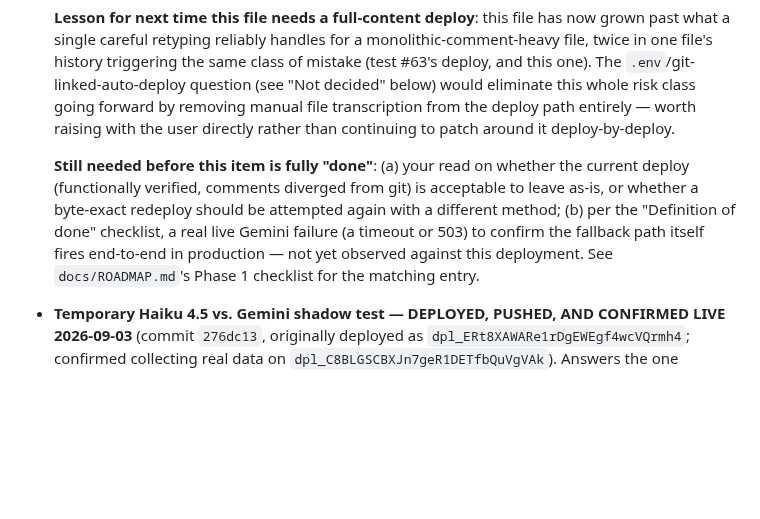
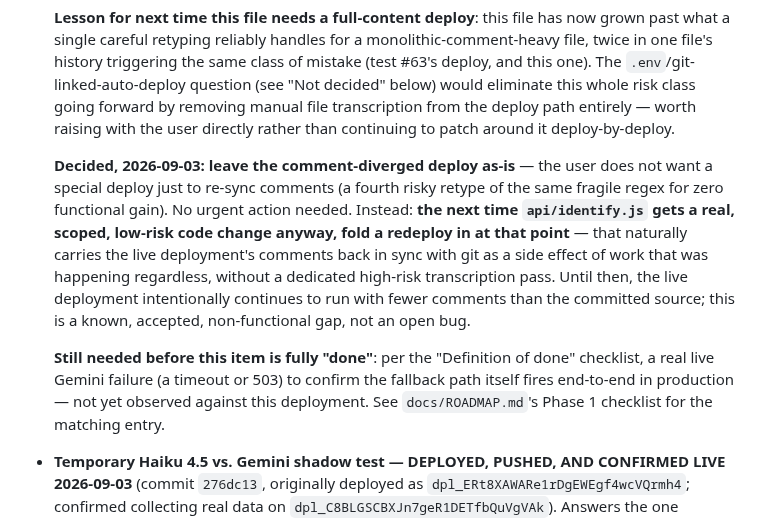
Before and after one commit to emg31795/whatnot-pokemon-identify, a Markdown page: CLAUDE.md, the part around the change. Drawn GitHub-style; blank space fills up the shorter version.

Commit message:
Record decision: leave comment-diverged Haiku fallback deploy as-is
User's call: no dedicated redeploy just to re-sync comments (would be a
fourth risky retype of the known-fragile diacritic regex for zero
functional gain). Fold the resync into the next real, scoped, low-risk
api/identify.js change instead.

Co-Authored-By: Claude Sonnet 5 <noreply@anthropic.com>

```diff
--- a/CLAUDE.md
+++ b/CLAUDE.md
@@ -490,13 +490,22 @@ checklist before reporting something as finished:
   worth raising with the user directly rather than continuing to patch
   around it deploy-by-deploy.
 
-  **Still needed before this item is fully "done"**: (a) your read on
-  whether the current deploy (functionally verified, comments diverged
-  from git) is acceptable to leave as-is, or whether a byte-exact
-  redeploy should be attempted again with a different method; (b) per
-  the "Definition of done" checklist, a real live Gemini failure (a
-  timeout or 503) to confirm the fallback path itself fires end-to-end
-  in production — not yet observed against this deployment. See
+  **Decided, 2026-09-03: leave the comment-diverged deploy as-is** — the
+  user does not want a special deploy just to re-sync comments (a fourth
+  risky retype of the same fragile regex for zero functional gain). No
+  urgent action needed. Instead: **the next time `api/identify.js` gets
+  a real, scoped, low-risk code change anyway, fold a redeploy in at that
+  point** — that naturally carries the live deployment's comments back
+  in sync with git as a side effect of work that was happening regardless,
+  without a dedicated high-risk transcription pass. Until then, the live
+  deployment intentionally continues to run with fewer comments than the
+  committed source; this is a known, accepted, non-functional gap, not an
+  open bug.
+
+  **Still needed before this item is fully "done"**: per the "Definition
+  of done" checklist, a real live Gemini failure (a timeout or 503) to
+  confirm the fallback path itself fires end-to-end in production — not
+  yet observed against this deployment. See
   `docs/ROADMAP.md`'s Phase 1 checklist for the matching entry.
 - **Temporary Haiku 4.5 vs. Gemini shadow test — DEPLOYED, PUSHED, AND
   CONFIRMED LIVE 2026-09-03** (commit `276dc13`, originally deployed as
```
Also changed, not shown: docs/ROADMAP.md (+7 -5 lines).
